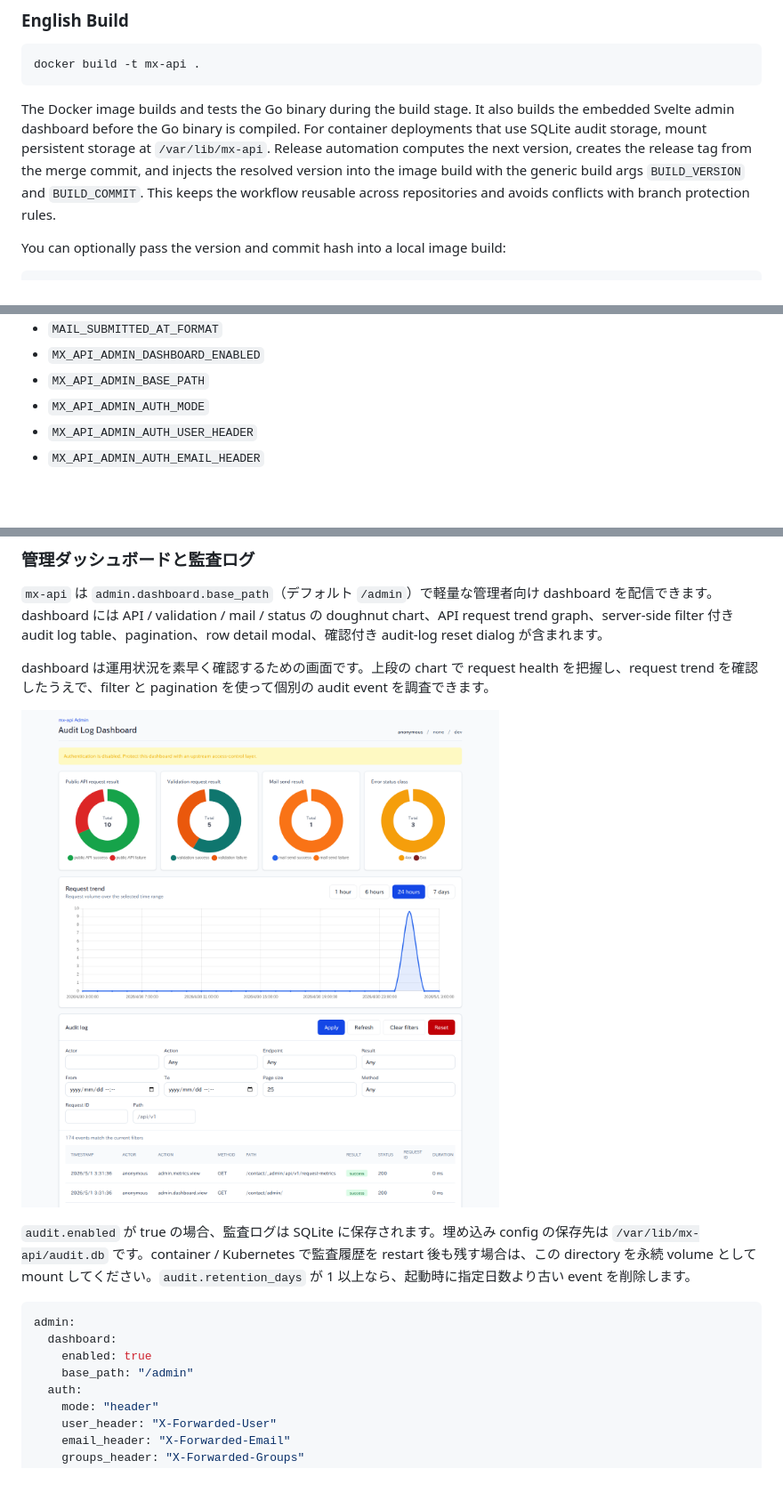
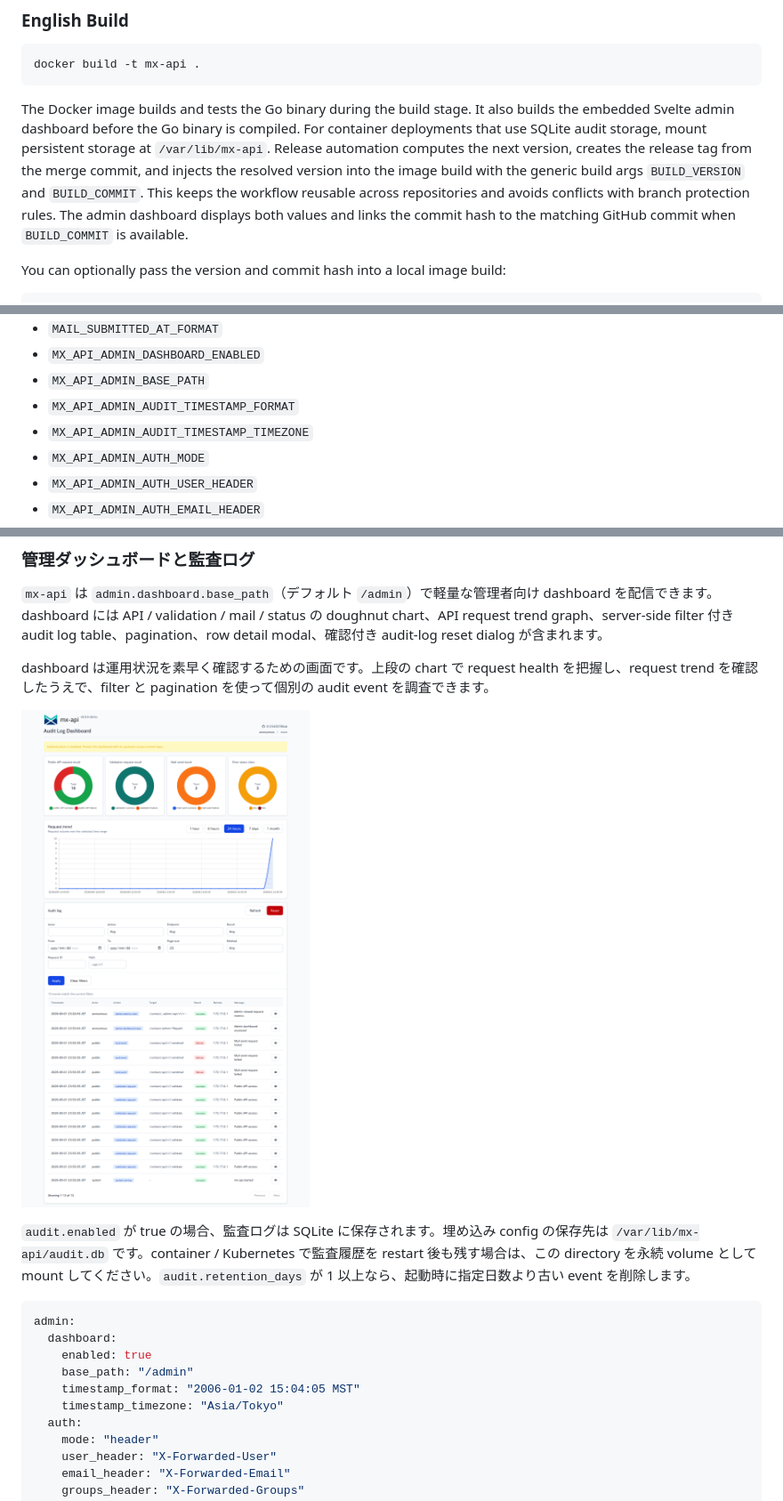
Before and after one commit to michibiki-io/mx-api-go, a Markdown page: README.md, 3 parts joined by grey strips. Shown at 89% size. Drawn GitHub-style; pictures changed too: docs/images/admin-dashboard.png; blank space fills up the shorter version.

```diff
--- a/README.md
+++ b/README.md
@@ -243,7 +251,7 @@ docker build -t mx-api .
 The Docker image builds and tests the Go binary during the build stage.
 It also builds the embedded Svelte admin dashboard before the Go binary is compiled.
 For container deployments that use SQLite audit storage, mount persistent storage at `/var/lib/mx-api`.
-Release automation computes the next version, creates the release tag from the merge commit, and injects the resolved version into the image build with the generic build args `BUILD_VERSION` and `BUILD_COMMIT`. This keeps the workflow reusable across repositories and avoids conflicts with branch protection rules.
+Release automation computes the next version, creates the release tag from the merge commit, and injects the resolved version into the image build with the generic build args `BUILD_VERSION` and `BUILD_COMMIT`. This keeps the workflow reusable across repositories and avoids conflicts with branch protection rules. The admin dashboard displays both values and links the commit hash to the matching GitHub commit when `BUILD_COMMIT` is available.
 
 You can optionally pass the version and commit hash into a local image build:
 
@@ -353,6 +361,8 @@ validation:
 - `MAIL_SUBMITTED_AT_FORMAT`
 - `MX_API_ADMIN_DASHBOARD_ENABLED`
 - `MX_API_ADMIN_BASE_PATH`
+- `MX_API_ADMIN_AUDIT_TIMESTAMP_FORMAT`
+- `MX_API_ADMIN_AUDIT_TIMESTAMP_TIMEZONE`
 - `MX_API_ADMIN_AUTH_MODE`
 - `MX_API_ADMIN_AUTH_USER_HEADER`
 - `MX_API_ADMIN_AUTH_EMAIL_HEADER`
@@ -396,6 +406,8 @@ admin:
   dashboard:
     enabled: true
     base_path: "/admin"
+    timestamp_format: "2006-01-02 15:04:05 MST"
+    timestamp_timezone: "Asia/Tokyo"
   auth:
     mode: "header"
     user_header: "X-Forwarded-User"
```
Also changed, not shown: other parts of README.md (+12 -1 lines), 15 other files.
